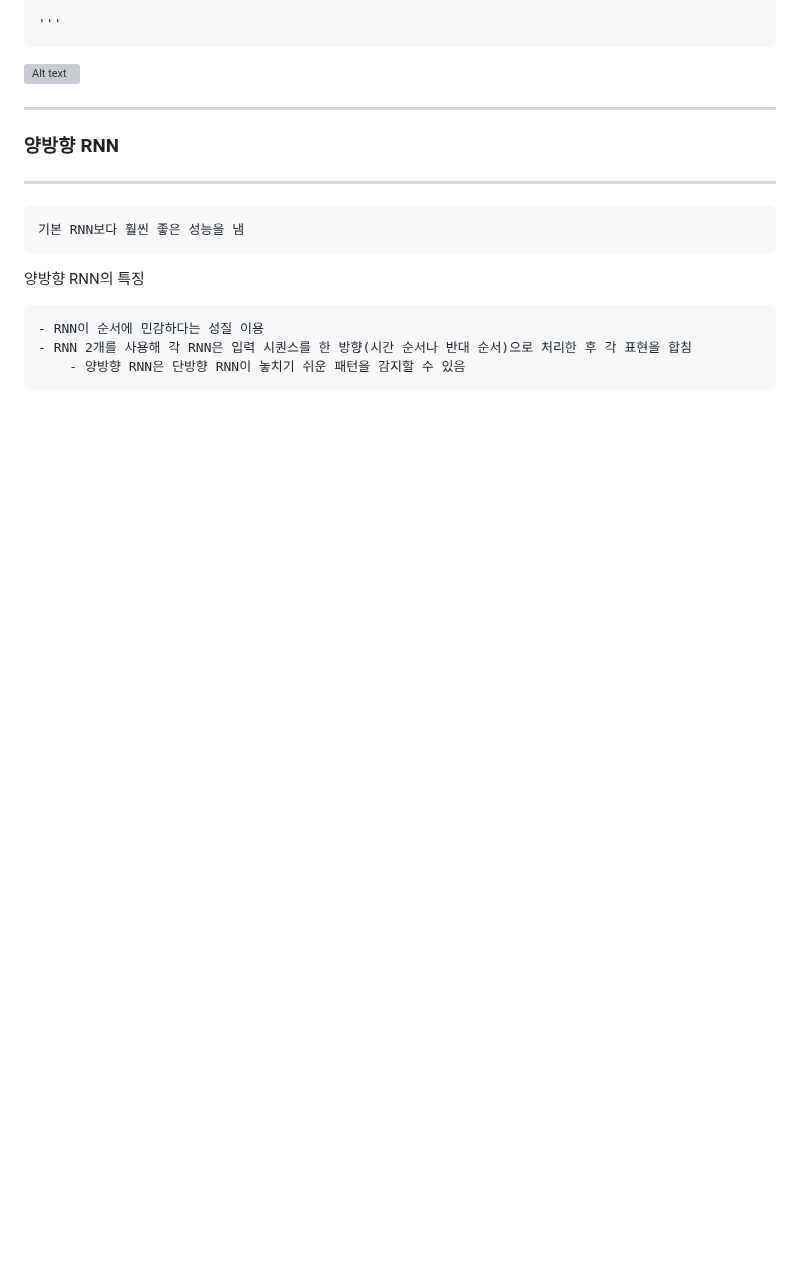
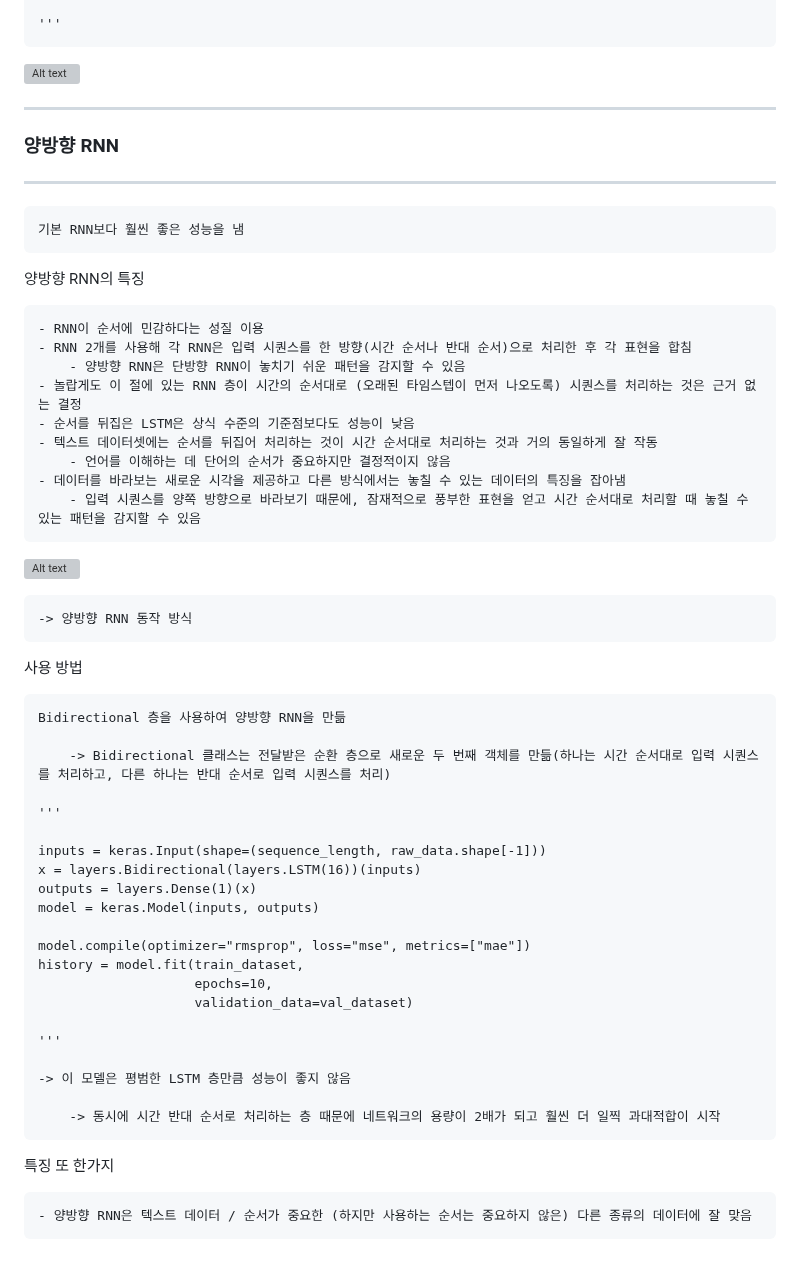
Before and after one commit to vieisi8/aiffel_review, a Markdown page: 딥러닝_톺아보기/케창딥_Ch10/README.md, the part around the change. GitHub-like rendering; blank space fills up the shorter version; grey boxes are pictures that could not be loaded.

Commit message:
modify 케창딥 Ch10 README.md

```diff
--- a/딥러닝_톺아보기/케창딥_Ch10/README.md
+++ b/딥러닝_톺아보기/케창딥_Ch10/README.md
@@ -646,3 +646,41 @@ LSTM 구조의 의사 코드
 	- RNN이 순서에 민감하다는 성질 이용
 	- RNN 2개를 사용해 각 RNN은 입력 시퀀스를 한 방향(시간 순서나 반대 순서)으로 처리한 후 각 표현을 합침
 		- 양방향 RNN은 단방향 RNN이 놓치기 쉬운 패턴을 감지할 수 있음
+	- 놀랍게도 이 절에 있는 RNN 층이 시간의 순서대로 (오래된 타임스텝이 먼저 나오도록) 시퀀스를 처리하는 것은 근거 없는 결정
+	- 순서를 뒤집은 LSTM은 상식 수준의 기준점보다도 성능이 낮음
+	- 텍스트 데이터셋에는 순서를 뒤집어 처리하는 것이 시간 순서대로 처리하는 것과 거의 동일하게 잘 작동
+		- 언어를 이해하는 데 단어의 순서가 중요하지만 결정적이지 않음
+	- 데이터를 바라보는 새로운 시각을 제공하고 다른 방식에서는 놓칠 수 있는 데이터의 특징을 잡아냄
+		- 입력 시퀀스를 양쪽 방향으로 바라보기 때문에, 잠재적으로 풍부한 표현을 얻고 시간 순서대로 처리할 때 놓칠 수 있는 패턴을 감지할 수 있음
+
+![Alt text](https://img1.daumcdn.net/thumb/R1280x0/?scode=mtistory2&fname=https%3A%2F%2Fblog.kakaocdn.net%2Fdn%2FpDBPJ%2FbtspxcaTZvB%2FAO3PesPs10Dmau5e1eRyK1%2Fimg.png)
+
+	-> 양방향 RNN 동작 방식
+
+사용 방법
+
+	Bidirectional 층을 사용하여 양방향 RNN을 만듦
+
+		-> Bidirectional 클래스는 전달받은 순환 층으로 새로운 두 번째 객체를 만듦(하나는 시간 순서대로 입력 시퀀스를 처리하고, 다른 하나는 반대 순서로 입력 시퀀스를 처리)
+
+	'''
+
+	inputs = keras.Input(shape=(sequence_length, raw_data.shape[-1]))
+	x = layers.Bidirectional(layers.LSTM(16))(inputs)
+	outputs = layers.Dense(1)(x)
+	model = keras.Model(inputs, outputs)
+
+	model.compile(optimizer="rmsprop", loss="mse", metrics=["mae"])
+	history = model.fit(train_dataset,
+	                    epochs=10,
+	                    validation_data=val_dataset)
+
+	'''
+
+	-> 이 모델은 평범한 LSTM 층만큼 성능이 좋지 않음
+
+		-> 동시에 시간 반대 순서로 처리하는 층 때문에 네트워크의 용량이 2배가 되고 훨씬 더 일찍 과대적합이 시작
+
+특징 또 한가지
+
+	- 양방향 RNN은 텍스트 데이터 / 순서가 중요한 (하지만 사용하는 순서는 중요하지 않은) 다른 종류의 데이터에 잘 맞음
```
